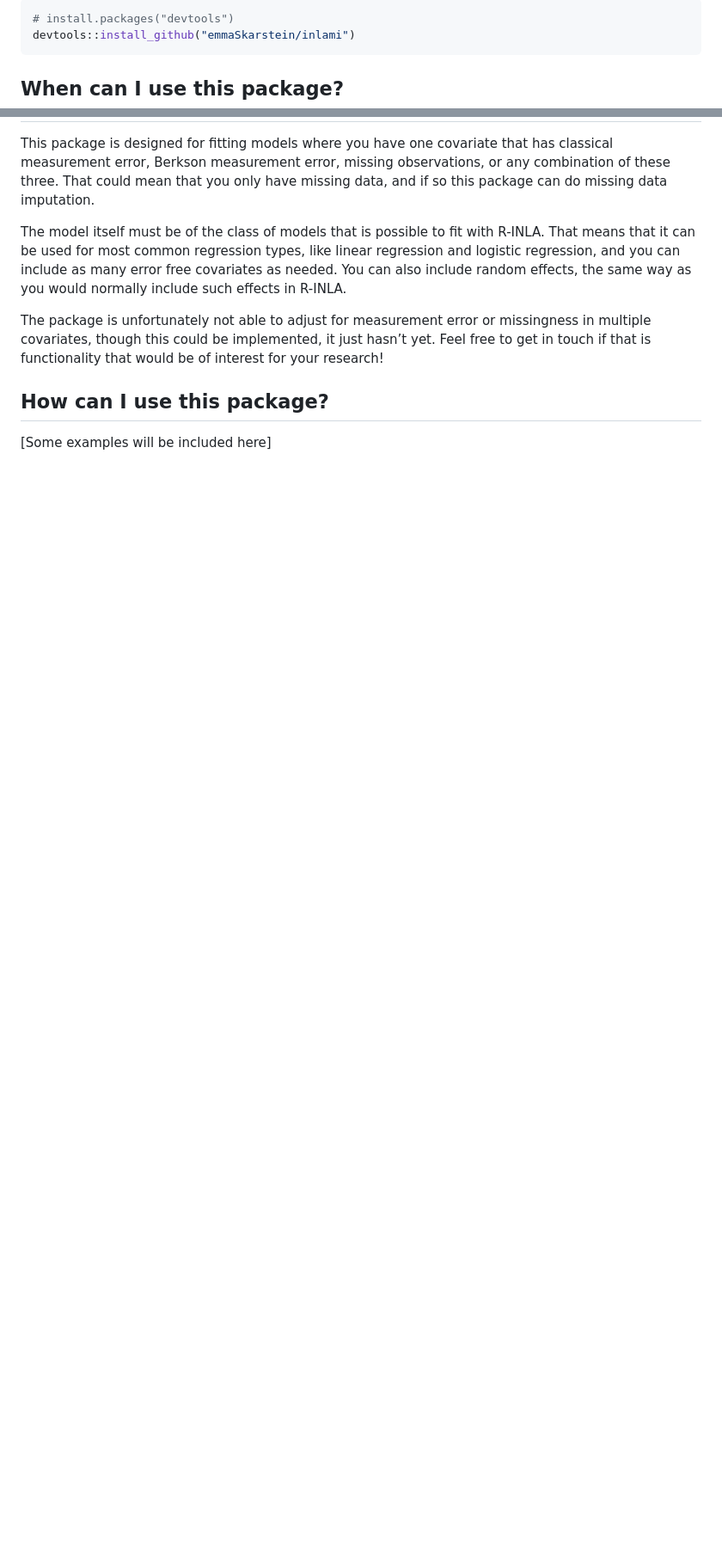
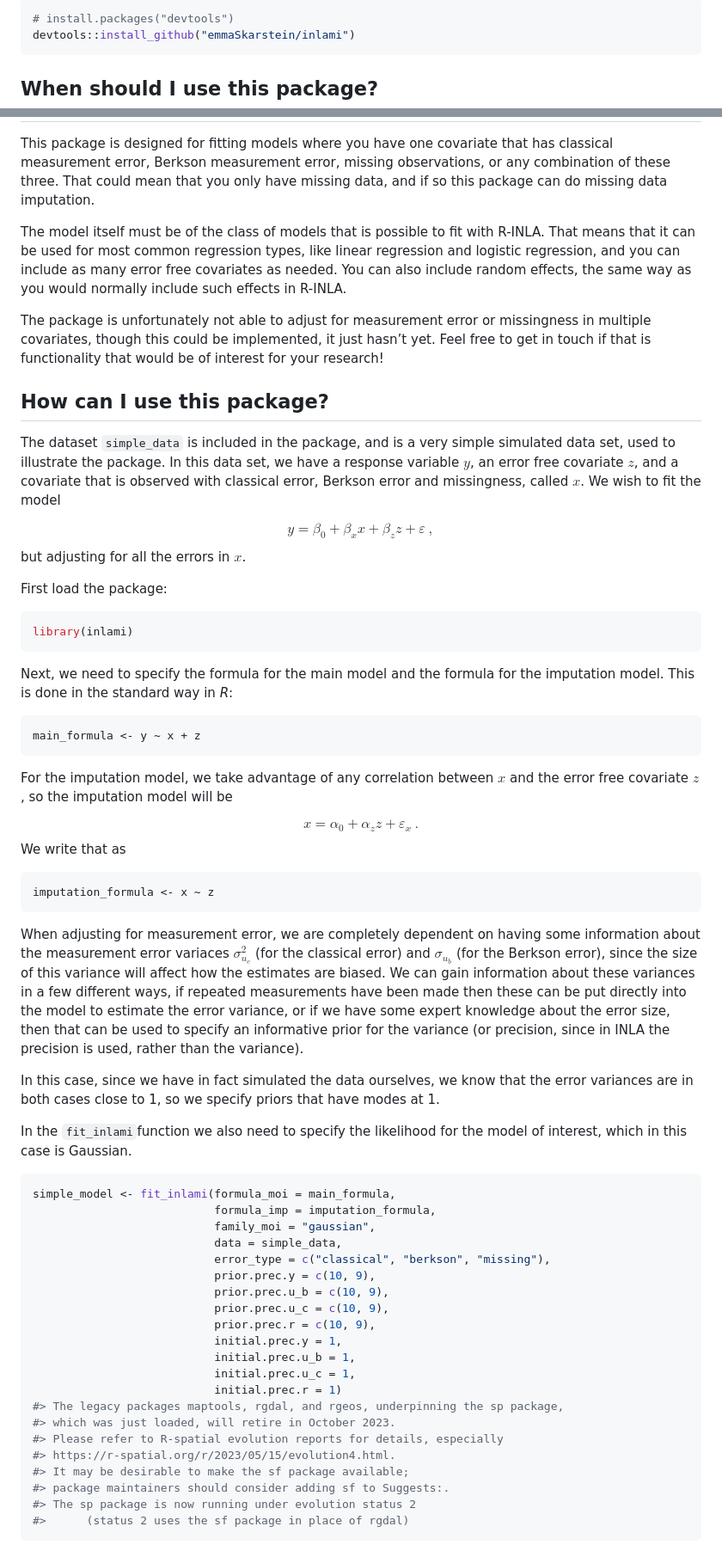
Before and after one commit to emmaSkarstein/inlami, a Markdown page: README.md, 2 parts joined by grey strips. Shown: that part at 86% size. Drawn GitHub-style; blank space fills up the shorter version.

Commit message:
add simple example to readme

````diff
--- a/README.md
+++ b/README.md
@@ -36,7 +36,7 @@ You can install the development version of inlami from
 devtools::install_github("emmaSkarstein/inlami")
 ```
 
-## When can I use this package?
+## When should I use this package?
 
 This package is designed for fitting models where you have one covariate
 that has classical measurement error, Berkson measurement error, missing
@@ -58,4 +58,79 @@ would be of interest for your research!
 
 ## How can I use this package?
 
-\[Some examples will be included here\]
+The dataset `simple_data` is included in the package, and is a very
+simple simulated data set, used to illustrate the package. In this data
+set, we have a response variable $y$, an error free covariate $z$, and a
+covariate that is observed with classical error, Berkson error and
+missingness, called $x$. We wish to fit the model
+
+$$
+ y = \beta_0 + \beta_x x + \beta_z z + \varepsilon \ ,
+$$ but adjusting for all the errors in $x$.
+
+First load the package:
+
+``` r
+library(inlami)
+```
+
+Next, we need to specify the formula for the main model and the formula
+for the imputation model. This is done in the standard way in *R*:
+
+``` r
+main_formula <- y ~ x + z
+```
+
+For the imputation model, we take advantage of any correlation between
+$x$ and the error free covariate $z$, so the imputation model will be
+
+$$
+ x = \alpha_0 + \alpha_z z + \varepsilon_x \ .
+$$ We write that as
+
+``` r
+imputation_formula <- x ~ z
+```
+
+When adjusting for measurement error, we are completely dependent on
+having some information about the measurement error variaces
+$\sigma_{u_c}^2$ (for the classical error) and $\sigma_{u_b}$ (for the
+Berkson error), since the size of this variance will affect how the
+estimates are biased. We can gain information about these variances in a
+few different ways, if repeated measurements have been made then these
+can be put directly into the model to estimate the error variance, or if
+we have some expert knowledge about the error size, then that can be
+used to specify an informative prior for the variance (or precision,
+since in INLA the precision is used, rather than the variance).
+
+In this case, since we have in fact simulated the data ourselves, we
+know that the error variances are in both cases close to 1, so we
+specify priors that have modes at 1.
+
+In the `fit_inlami`function we also need to specify the likelihood for
+the model of interest, which in this case is Gaussian.
+
+``` r
+simple_model <- fit_inlami(formula_moi = main_formula,
+                           formula_imp = imputation_formula,
+                           family_moi = "gaussian",
+                           data = simple_data,
+                           error_type = c("classical", "berkson", "missing"),
+                           prior.prec.y = c(10, 9),
+                           prior.prec.u_b = c(10, 9),
+                           prior.prec.u_c = c(10, 9),
+                           prior.prec.r = c(10, 9),
+                           initial.prec.y = 1,
+                           initial.prec.u_b = 1,
+                           initial.prec.u_c = 1,
+                           initial.prec.r = 1)
+#> The legacy packages maptools, rgdal, and rgeos, underpinning the sp package,
+#> which was just loaded, will retire in October 2023.
+#> Please refer to R-spatial evolution reports for details, especially
+#> https://r-spatial.org/r/2023/05/15/evolution4.html.
+#> It may be desirable to make the sf package available;
+#> package maintainers should consider adding sf to Suggests:.
+#> The sp package is now running under evolution status 2
+#>      (status 2 uses the sf package in place of rgdal)
+```
+
````
Also changed, not shown: other parts of README.md (+43 -1 lines), man/figures/README-unnamed-chunk-7-1.png (added), 1 other file.
